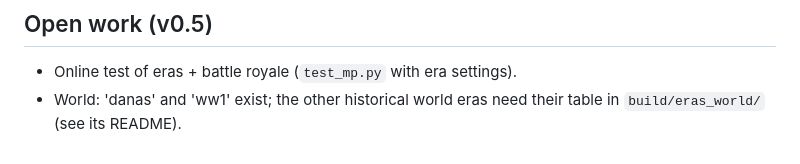
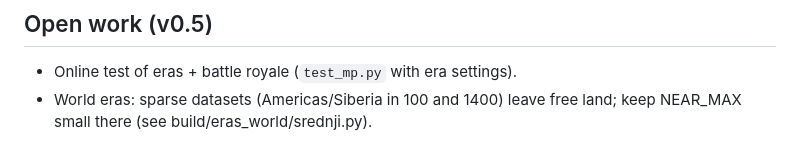
Before and after one commit to Limboo369/ratni-atlas, a Markdown page: AGENTS.md, the part around the change. Drawn GitHub-style.

```diff
--- a/AGENTS.md
+++ b/AGENTS.md
@@ -100,4 +100,4 @@ python3 build/sim_eras.py rim:granice:klasik:evropa:DAC:30:11:srednje   # AI bal
 ## Open work (v0.5)
 
 - Online test of eras + battle royale (`test_mp.py` with era settings).
-- World: 'danas' and 'ww1' exist; the other historical world eras need their table in `build/eras_world/` (see its README).
+- World eras: sparse datasets (Americas/Siberia in 100 and 1400) leave free land; keep NEAR_MAX small there (see build/eras_world/srednji.py).
```
Also changed, not shown: docs/PLAN.md (+1 -1 lines).
